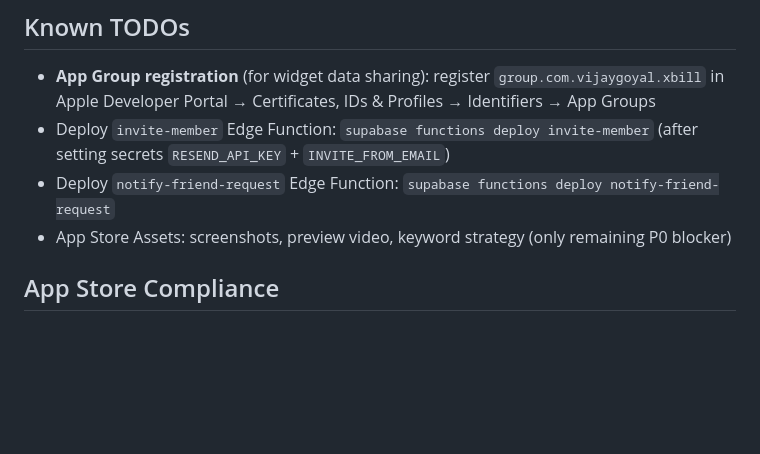
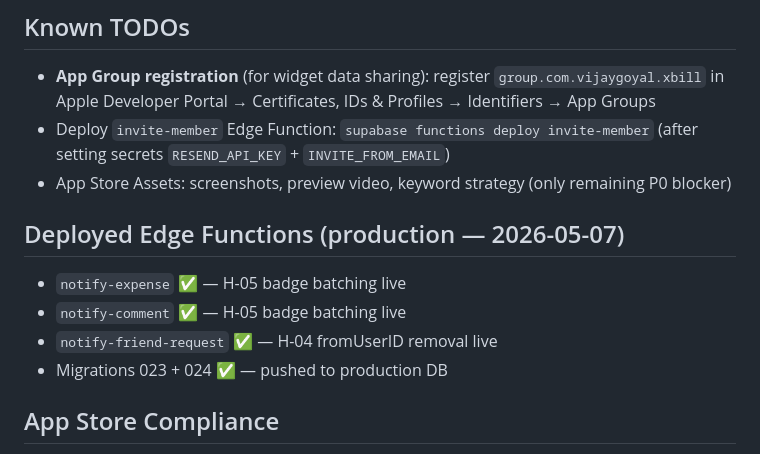
Before and after one commit to imvijaygoyal1/xbill, a Markdown page: CLAUDE.md, the part around the change. Rendered like a GitHub page; blank space fills up the shorter version.

Commit message:
Mark all pending backend deployments as complete (2026-05-07)
- Migrations 023 + 024 pushed to production Supabase DB
- notify-expense, notify-comment, notify-friend-request deployed

Co-Authored-By: Claude Sonnet 4.6 <noreply@anthropic.com>

```diff
--- a/CLAUDE.md
+++ b/CLAUDE.md
@@ -591,8 +591,13 @@ All 45 High severity defects from the senior developer audit (DEFECT_REPORT.md)
 ## Known TODOs
 - **App Group registration** (for widget data sharing): register `group.com.vijaygoyal.xbill` in Apple Developer Portal → Certificates, IDs & Profiles → Identifiers → App Groups
 - Deploy `invite-member` Edge Function: `supabase functions deploy invite-member` (after setting secrets `RESEND_API_KEY` + `INVITE_FROM_EMAIL`)
-- Deploy `notify-friend-request` Edge Function: `supabase functions deploy notify-friend-request`
 - App Store Assets: screenshots, preview video, keyword strategy (only remaining P0 blocker)
+
+## Deployed Edge Functions (production — 2026-05-07)
+- `notify-expense` ✅ — H-05 badge batching live
+- `notify-comment` ✅ — H-05 badge batching live
+- `notify-friend-request` ✅ — H-04 fromUserID removal live
+- Migrations 023 + 024 ✅ — pushed to production DB
 
 ## App Store Compliance
 - `PrivacyInfo.xcprivacy` added to both `xBill/` and `xBillWidget/` targets (required since May 2024). Declares: `NSPrivacyTracking: false`, collected data types (email, name, financial info, photos/videos, contacts, device ID), `UserDefaults` required-reason `CA92.1`. **Contacts added 2026-05-02** (automated scanner blocker).
```
